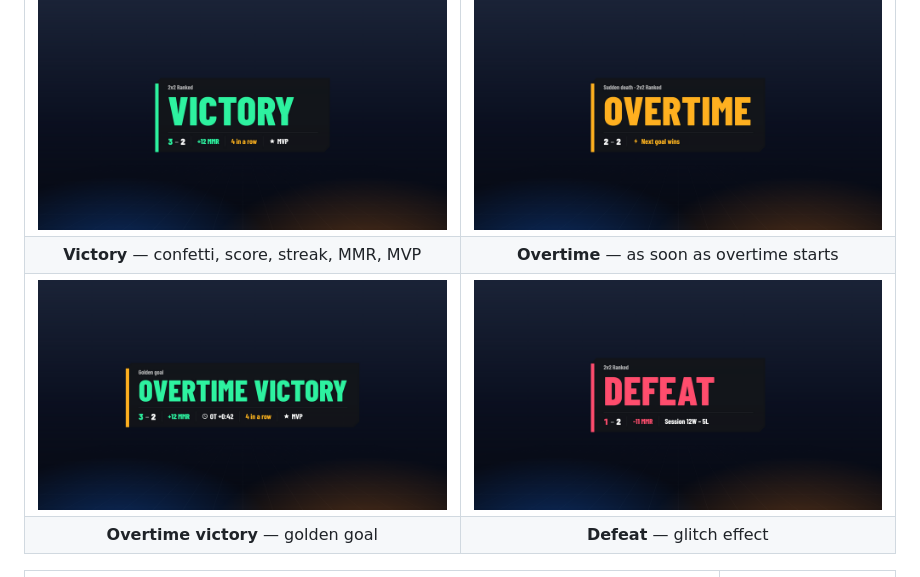
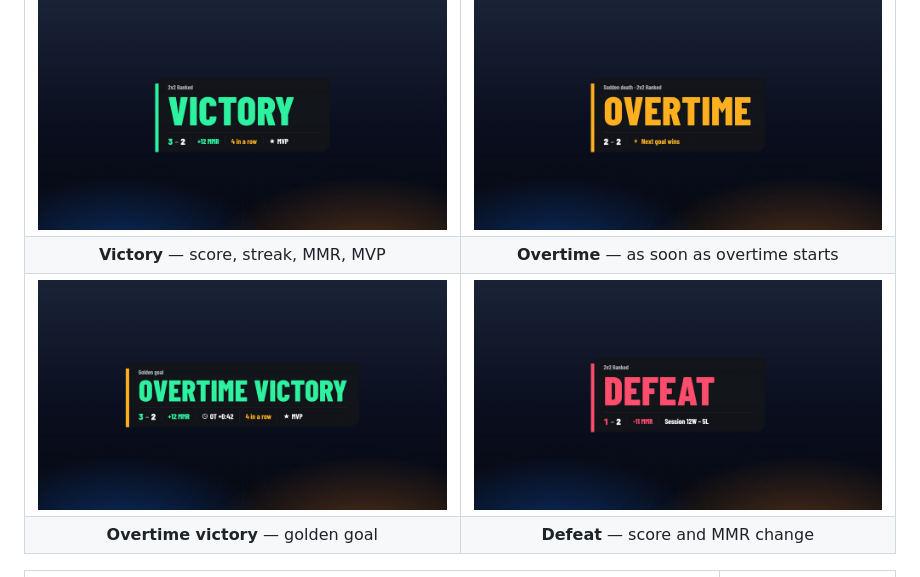
Before and after one commit to MaximeKwk/rl-ui, a Markdown page: README.md, the part around the change. Drawn GitHub-style.

```diff
--- a/README.md
+++ b/README.md
@@ -42,7 +42,7 @@
     <td width="50%"><img src="docs/images/alert-overtime.png" alt="Overtime alert"></td>
   </tr>
   <tr>
-    <td align="center"><b>Victory</b> — confetti, score, streak, MMR, MVP</td>
+    <td align="center"><b>Victory</b> — score, streak, MMR, MVP</td>
     <td align="center"><b>Overtime</b> — as soon as overtime starts</td>
   </tr>
   <tr>
@@ -51,7 +51,7 @@
   </tr>
   <tr>
     <td align="center"><b>Overtime victory</b> — golden goal</td>
-    <td align="center"><b>Defeat</b> — glitch effect</td>
+    <td align="center"><b>Defeat</b> — score and MMR change</td>
   </tr>
 </table>
 
```
Also changed, not shown: README.fr.md (+2 -2 lines), docs/images/icon.png (added), 2 other files.
